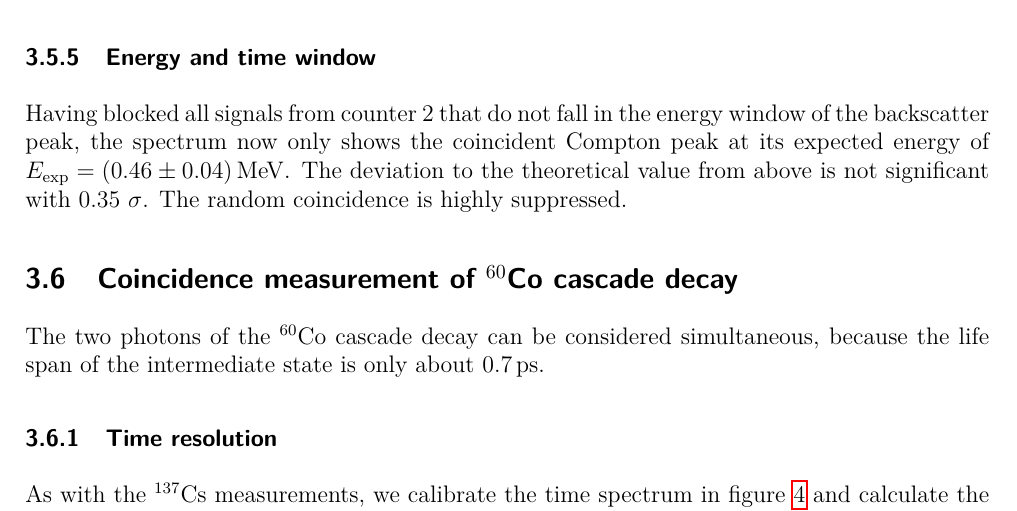
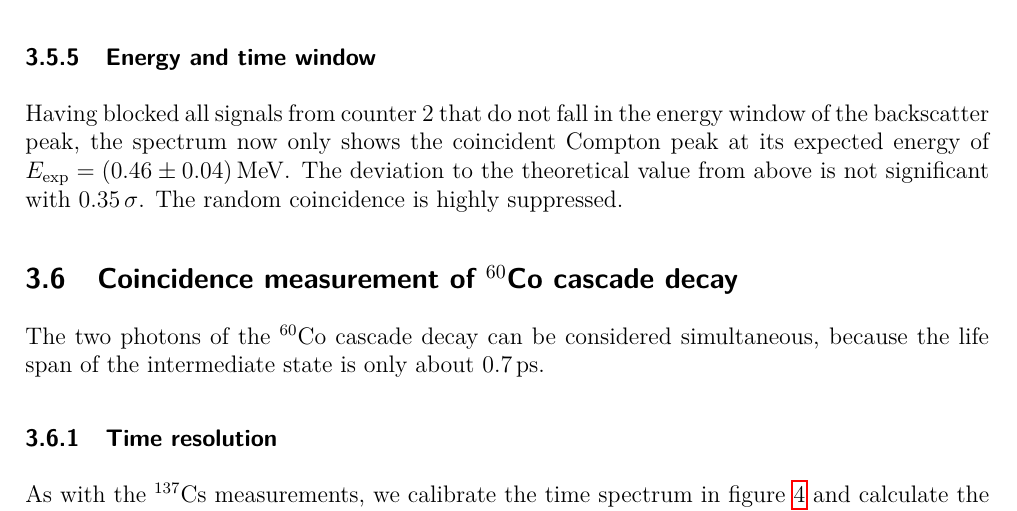
Before and after one commit to zucchinifactory/textests, a LaTeX document (main.tex, which reads tex/results.tex): part of page 12 of 23, cut so that both start at the same text. Compiled offline with pdfLaTeX.

Commit message:
Update results.tex
[ci skip]

```diff
--- a/tex/results.tex
+++ b/tex/results.tex
@@ -300,7 +300,7 @@ Additionally, the background noise of random coincidence is reduced while leavin
 \subsubsection{Energy and time window}
 %
 Having blocked all signals from counter 2 that do not fall in the energy window of the backscatter peak, the spectrum now only shows the coincident Compton peak at its expected energy of $E_{\text{exp}} = \SI{0.46 \pm 0.04}{\mega\electronvolt}$.
-The deviation to the theoretical value from above is not significant with 0.35 $\sigma$.
+The deviation to the theoretical value from above is not significant with \SI{0.35}{\sigma}.
 The random coincidence is highly suppressed.
 %
 \subsection{Coincidence measurement of $^{60}\text{Co}$ cascade decay}
```
